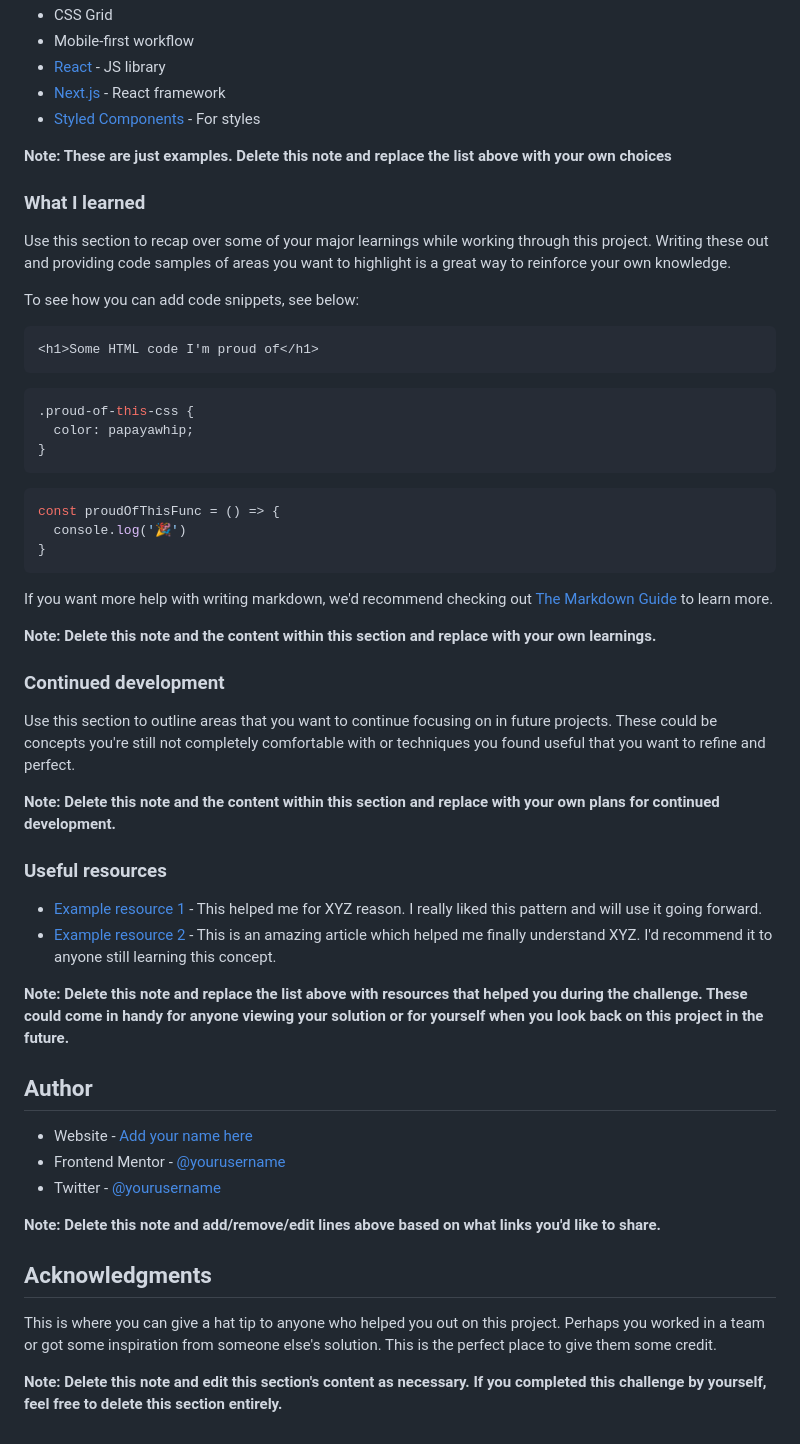
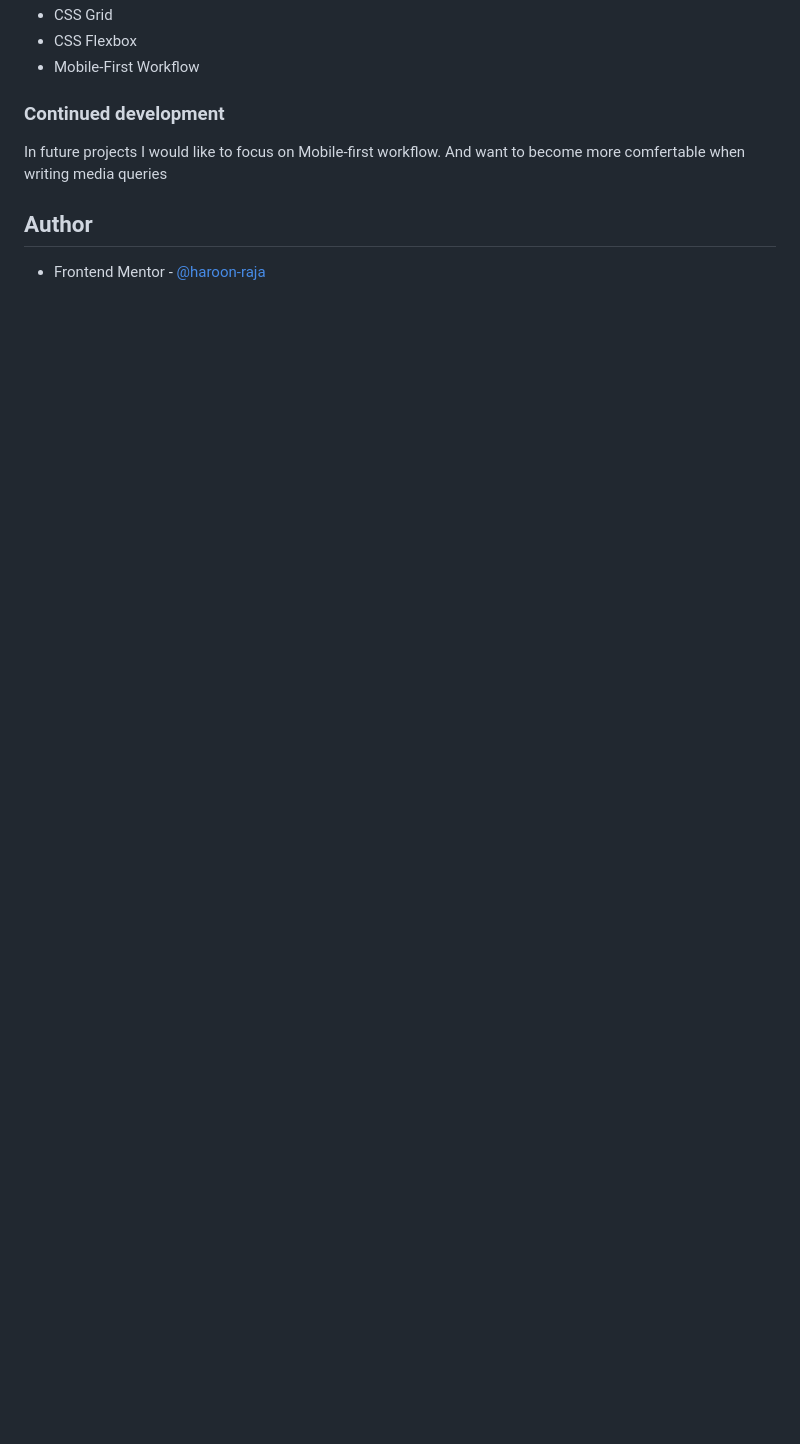
Before and after one commit to haroon-raja/fylo-landing-page, a Markdown page: README.md, the part around the change printed below. Rendered like a GitHub page; blank space fills up the shorter version.

````diff
--- a/README.md
+++ b/README.md
@@ -54,58 +33,11 @@ Then crop/optimize/edit your image however you like, add it to your project, and
 - CSS Grid
-- Mobile-first workflow
-- [React](https://reactjs.org/) - JS library
-- [Next.js](https://nextjs.org/) - React framework
-- [Styled Components](https://styled-components.com/) - For styles
-
-**Note: These are just examples. Delete this note and replace the list above with your own choices**
-
-### What I learned
-
-Use this section to recap over some of your major learnings while working through this project. Writing these out and providing code samples of areas you want to highlight is a great way to reinforce your own knowledge.
-
-To see how you can add code snippets, see below:
-
-```html
-<h1>Some HTML code I'm proud of</h1>
-```
-```css
-.proud-of-this-css {
-  color: papayawhip;
-}
-```
-```js
-const proudOfThisFunc = () => {
-  console.log('🎉')
-}
-```
-
-If you want more help with writing markdown, we'd recommend checking out [The Markdown Guide](https://www.markdownguide.org/) to learn more.
-
-**Note: Delete this note and the content within this section and replace with your own learnings.**
+- CSS Flexbox
+- Mobile-First Workflow
 
 ### Continued development
 
-Use this section to outline areas that you want to continue focusing on in future projects. These could be concepts you're still not completely comfortable with or techniques you found useful that you want to refine and perfect.
-
-**Note: Delete this note and the content within this section and replace with your own plans for continued development.**
-
-### Useful resources
-
-- [Example resource 1](https://www.example.com) - This helped me for XYZ reason. I really liked this pattern and will use it going forward.
-- [Example resource 2](https://www.example.com) - This is an amazing article which helped me finally understand XYZ. I'd recommend it to anyone still learning this concept.
-
-**Note: Delete this note and replace the list above with resources that helped you during the challenge. These could come in handy for anyone viewing your solution or for yourself when you look back on this project in the future.**
+In future projects I would like to focus on Mobile-first workflow. And want to become more comfertable when writing media queries
 
 ## Author
 
-- Website - [Add your name here](https://www.your-site.com)
-- Frontend Mentor - [@yourusername](https://www.frontendmentor.io/profile/yourusername)
-- Twitter - [@yourusername](https://www.twitter.com/yourusername)
-
-**Note: Delete this note and add/remove/edit lines above based on what links you'd like to share.**
-
-## Acknowledgments
-
-This is where you can give a hat tip to anyone who helped you out on this project. Perhaps you worked in a team or got some inspiration from someone else's solution. This is the perfect place to give them some credit.
-
-**Note: Delete this note and edit this section's content as necessary. If you completed this challenge by yourself, feel free to delete this section entirely.**
+- Frontend Mentor - [@haroon-raja](https://www.frontendmentor.io/profile/haroon-raja)
````
Also changed, not shown: other parts of README.md (+7 -28 lines), screenshots/desktop.png (added), screenshots/mobile.png (added).
